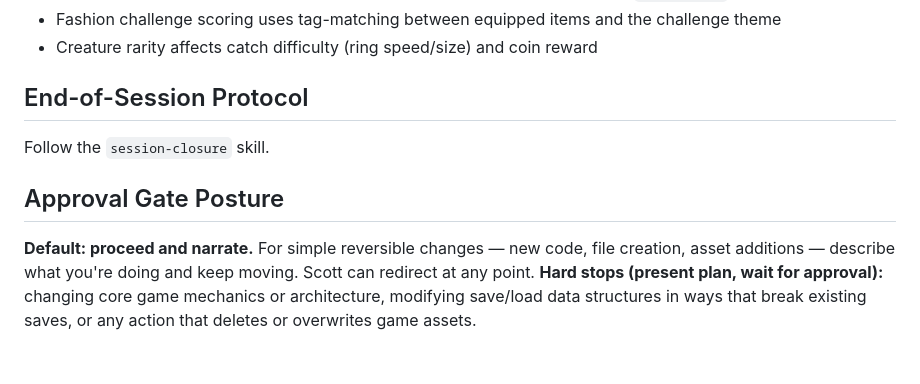
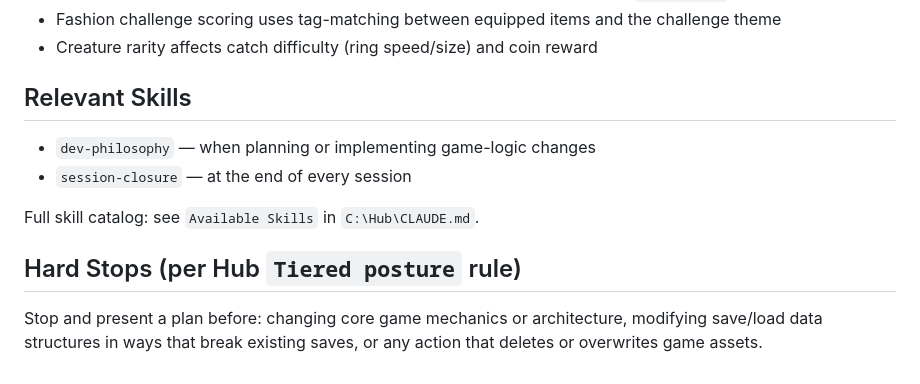
Before and after one commit to birdsfan112/hadleys-dream, a Markdown page: CLAUDE.md, the part around the change. Rendered like a GitHub page.

Commit message:
docs(CLAUDE.md): align with Hub Tiered posture rule
- Replace generic "Default: proceed and narrate / Hard stops" preamble
  with concise "## Hard Stops (per Hub `Tiered posture` rule)" section
  preserving the project-specific hard-stop list.
- Canonical Tiered posture paragraph now lives in C:\Hub\CLAUDE.md.

Source: Claude System Backlog #69 / docs/research/claude-md-evolution.md
(2026-05-10 audit recommendation #2).

Co-Authored-By: Claude Opus 4.7 <noreply@anthropic.com>

```diff
--- a/CLAUDE.md
+++ b/CLAUDE.md
@@ -54,10 +54,12 @@ When updating cached assets, bump `CACHE_NAME` in `sw.js` (currently `'dream-wor
 - Fashion challenge scoring uses tag-matching between equipped items and the challenge theme
 - Creature rarity affects catch difficulty (ring speed/size) and coin reward
 
-## End-of-Session Protocol
+## Relevant Skills
+- `dev-philosophy` — when planning or implementing game-logic changes
+- `session-closure` — at the end of every session
 
-Follow the `session-closure` skill.
+Full skill catalog: see `Available Skills` in `C:\Hub\CLAUDE.md`.
 
-## Approval Gate Posture
+## Hard Stops (per Hub `Tiered posture` rule)
 
-**Default: proceed and narrate.** For simple reversible changes — new code, file creation, asset additions — describe what you're doing and keep moving. Scott can redirect at any point. **Hard stops (present plan, wait for approval):** changing core game mechanics or architecture, modifying save/load data structures in ways that break existing saves, or any action that deletes or overwrites game assets.
+Stop and present a plan before: changing core game mechanics or architecture, modifying save/load data structures in ways that break existing saves, or any action that deletes or overwrites game assets.
```
